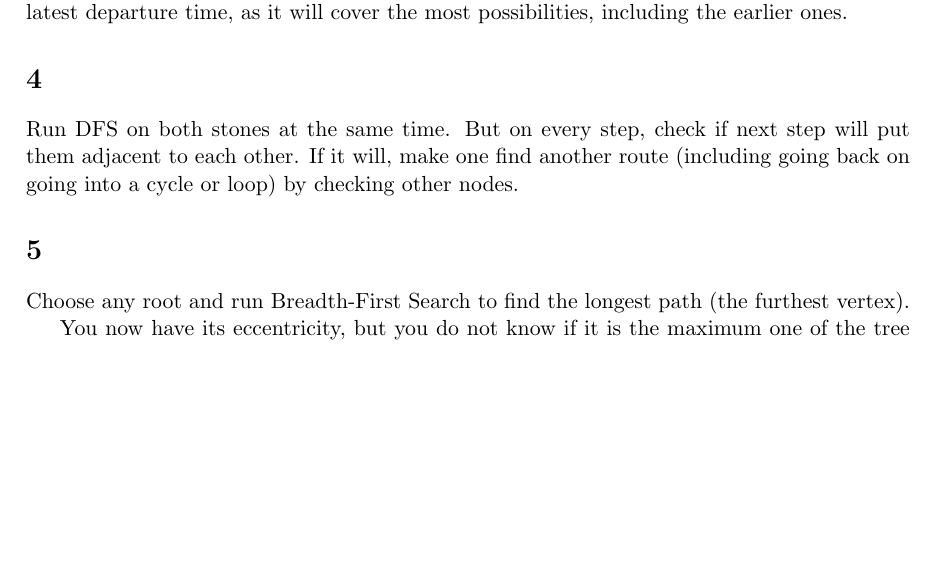
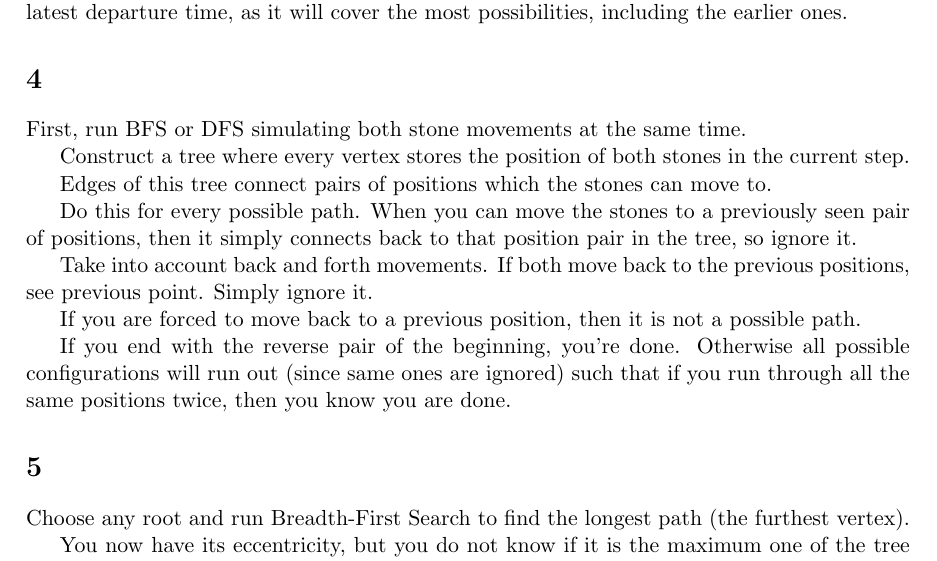
Before and after one commit to simz089s/comp251f2017-AlgoDataStruct, a LaTeX problem sheet (hw2/260744353.tex): part of page 3 of 3 before the commit and part of page 3 of 4 after it, cut so that both start at the same text, the shorter picture padded with empty space. Compiled offline with pdfLaTeX.

Commit message:
🔧Screw🔩 this I'm done🛠

```diff
--- a/hw2/260744353.tex
+++ b/hw2/260744353.tex
@@ -120,7 +120,20 @@
 
 
 	\section{}
-	Run DFS on both stones at the same time. But on every step, check if next step will put them adjacent to each other. If it will, make one find another route (including going back on going into a cycle or loop) by checking other nodes.
+	First, run BFS or DFS simulating both stone movements at the same time.
+
+	Construct a tree where every vertex stores the position of both stones in the current step.
+
+	Edges of this tree connect pairs of positions which the stones can move to.
+
+	Do this for every possible path. When you can move the stones to a previously seen pair of positions, then it simply connects back to that position pair in the tree, so ignore it.
+
+	Take into account back and forth movements. If both move back to the previous positions, see previous point. Simply ignore it.
+
+	If you are forced to move back to a previous position, then it is not a possible path.
+
+	If you end with the reverse pair of the beginning, you're done.
+	Otherwise all possible configurations will run out (since same ones are ignored) such that if you run through all the same positions twice, then you know you are done.
 
 	\section{}
 	Choose any root and run Breadth-First Search to find the longest path (the furthest vertex).
```
Also changed, not shown: hw2/260744353.pdf.
